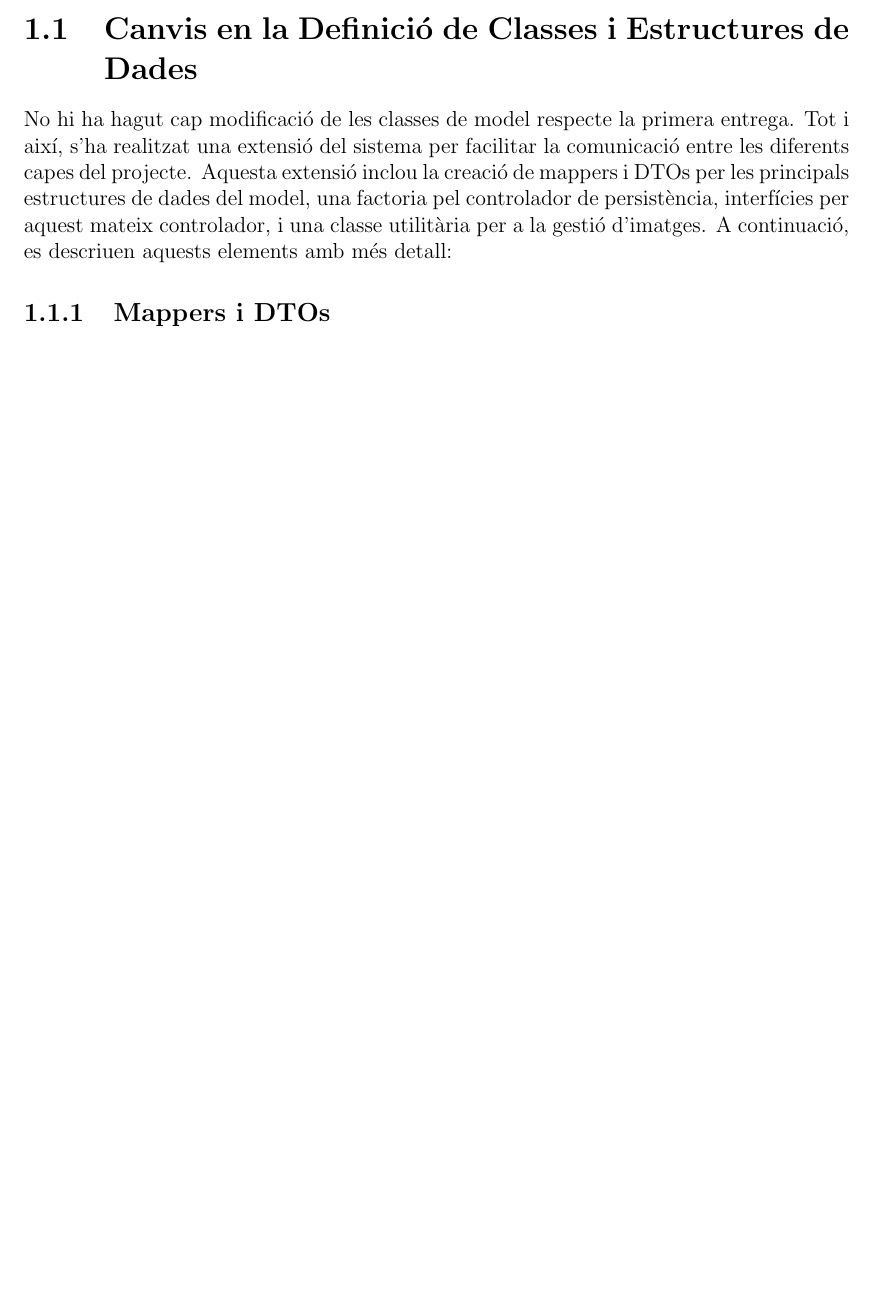
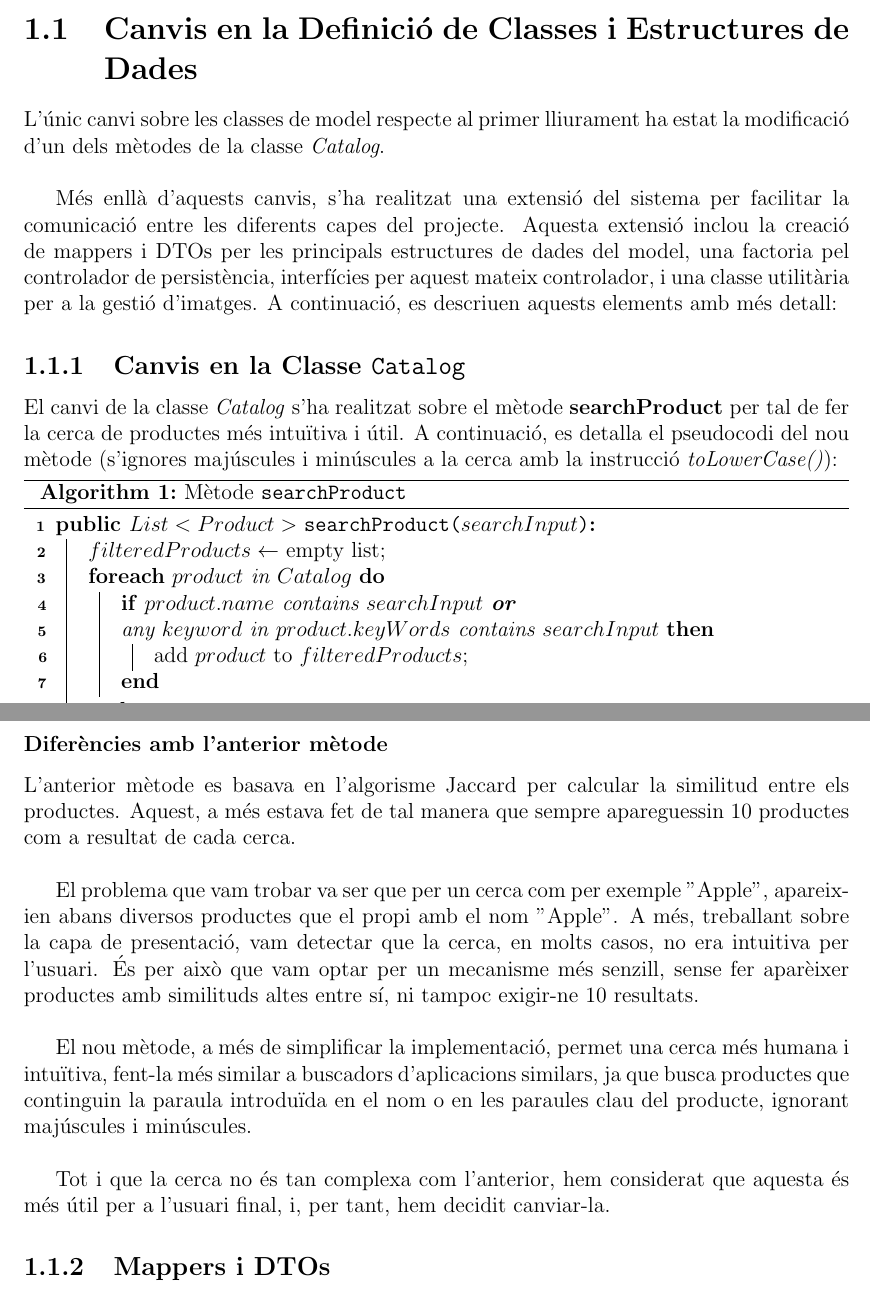
Before and after one commit to Willyllem88/PROP-2024-25, a LaTeX document (DOCS/Latex/entrega2/entrega2.tex): part of page 4 of 27 before the commit and two parts of pages 4 and 5 of 28 after it, the two joined at a grey line, cut so that both start at the same text, the shorter picture padded with empty space. Compiled offline with pdfLaTeX.

Commit message:
Added changes to catalog class and new contributions of alex.rodriguez.r

```diff
--- a/DOCS/Latex/entrega2/entrega2.tex
+++ b/DOCS/Latex/entrega2/entrega2.tex
@@ -60,7 +60,49 @@ En aquest segon lliurament, hem realitzat una sèrie de canvis i millores en el
 
 \section{Canvis en la Definició de Classes i Estructures de Dades}
 
-No hi ha hagut cap modificació de les classes de model respecte la primera entrega. Tot i així, s'ha realitzat una extensió del sistema per facilitar la comunicació entre les diferents capes del projecte. Aquesta extensió inclou la creació de mappers i DTOs per les principals estructures de dades del model, una factoria pel controlador de persistència, interfícies per aquest mateix controlador, i una classe utilitària per a la gestió d'imatges. A continuació, es descriuen aquests elements amb més detall:
+L'únic canvi sobre les classes de model respecte al primer lliurament ha estat la modificació d'un dels mètodes de la classe \textit{Catalog}.
+
+\
+
+Més enllà d'aquests canvis, s'ha realitzat una extensió del sistema per facilitar la comunicació entre les diferents capes del projecte. Aquesta extensió inclou la creació de mappers i DTOs per les principals estructures de dades del model, una factoria pel controlador de persistència, interfícies per aquest mateix controlador, i una classe utilitària per a la gestió d'imatges. A continuació, es descriuen aquests elements amb més detall:
+
+\subsection{Canvis en la Classe \texttt{Catalog}}
+
+El canvi de la classe \textit{Catalog} s'ha realitzat sobre el mètode \textbf{searchProduct} per tal de fer la cerca de productes més intuïtiva i útil. A continuació, es detalla el pseudocodi del nou mètode (s'ignores majúscules i minúscules a la cerca amb la instrucció \textit{toLowerCase()}):
+
+\begin{algorithm}[H]
+\SetAlgoLined
+\SetKwFunction{FuncSearchProduct}{searchProduct}
+\SetKwProg{Fn}{public $List<Product>$}{:}{}
+\Fn{\FuncSearchProduct{$searchInput$}}{
+    $filteredProducts \leftarrow$ empty list\;
+    \ForEach{$product$ in $Catalog$}{
+        \If{$product.name$ contains $searchInput$
+		 \textbf{or} \\
+            any $keyword$ in $product.keyWords$ contains $searchInput$}{
+            add $product$ to $filteredProducts$\;
+        }
+    }
+    \Return $filteredProducts$\;
+}
+\caption{Mètode \texttt{searchProduct}}
+\end{algorithm}
+
+\subsubsection{Diferències amb l'anterior mètode}
+
+L'anterior mètode es basava en l'algorisme Jaccard per calcular la similitud entre els productes. Aquest, a més estava fet de tal manera que sempre apareguessin 10 productes com a resultat de cada cerca.
+
+\
+
+El problema que vam trobar va ser que per un cerca com per exemple "Apple", apareixien abans diversos productes que el propi amb el nom "Apple". A més, treballant sobre la capa de presentació, vam detectar que la cerca, en molts casos, no era intuitiva per l'usuari. És per això que vam optar per un mecanisme més senzill, sense fer aparèixer productes amb similituds altes entre sí, ni tampoc exigir-ne 10 resultats.
+
+\
+
+El nou mètode, a més de simplificar la implementació, permet una cerca més humana i intuïtiva, fent-la més similar a buscadors d'aplicacions similars, ja que busca productes que continguin la paraula introduïda en el nom o en les paraules clau del producte, ignorant majúscules i minúscules.
+
+\
+
+Tot i que la cerca no és tan complexa com l'anterior, hem considerat que aquesta és més útil per a l'usuari final, i, per tant, hem decidit canviar-la.
 
 \subsection{Mappers i DTOs}
 S'han incorporat mappers i DTOs seguint el \textbf{Single Responsibility Principle (SRP)} i el \textbf{Dependency Inversion Principle (DIP)}, permetent transportar la informació de la capa de domini a la capa de presentació sense afegir acoblament directe entre aquestes dues capes.\\
```
Also changed, not shown: DOCS/Latex/entrega2/entrega2.pdf, DOCS/Latex/entrega2/entrega2.tex (10 more changed lines). Lines whose indentation alone changed are shown as unchanged.
